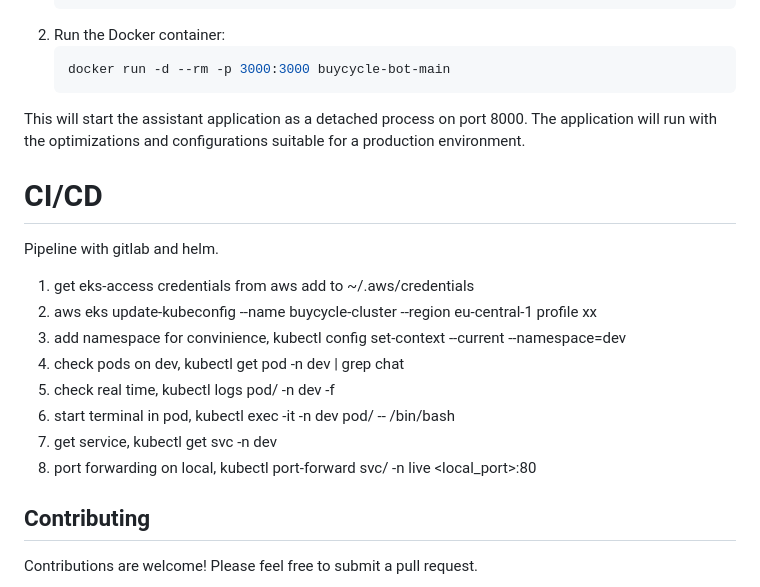
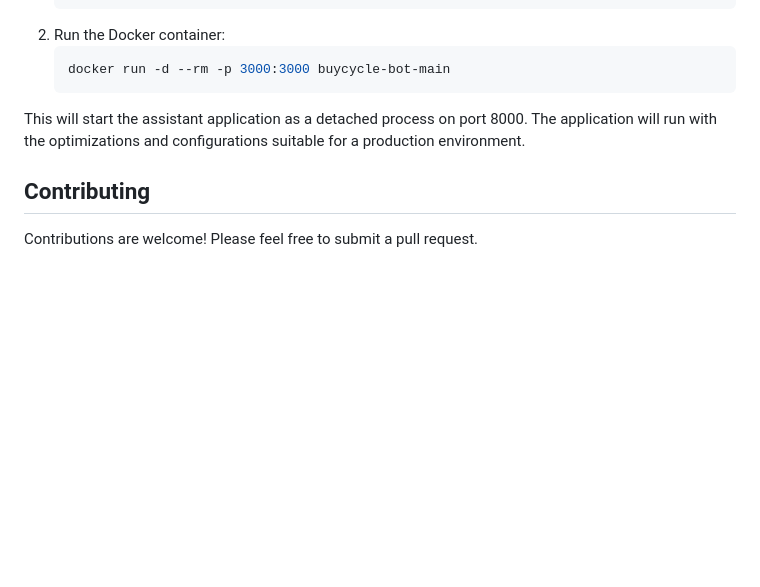
Before and after one commit to buycycle/assistant, a Markdown page: README.md, the part around the change. Rendered like a GitHub page; blank space fills up the shorter version.

Commit message:
Update README.md
update README

````diff
--- a/README.md
+++ b/README.md
@@ -115,20 +115,6 @@ To build and run the assistant application in a production environment with Dock
    ```
 This will start the assistant application as a detached process on port 8000. The application will run with the optimizations and configurations suitable for a production environment.
 
-# CI/CD
-Pipeline with gitlab and helm.
-
-1. get eks-access credentials from aws add to ~/.aws/credentials
-2. aws eks update-kubeconfig --name buycycle-cluster --region eu-central-1 profile xx
-3. add namespace for convinience, kubectl config set-context --current --namespace=dev
-4. check pods on dev, kubectl get pod -n dev | grep chat
-5. check real time, kubectl logs pod/<pod> -n dev -f
-6. start terminal in pod,  kubectl exec -it -n dev pod/<pod> -- /bin/bash
-7. get service, kubectl get svc -n dev
-8. port forwarding on local, kubectl port-forward svc/<service> -n live <local_port>:80
-
-
-
 
 ## Contributing
 Contributions are welcome! Please feel free to submit a pull request.
````
